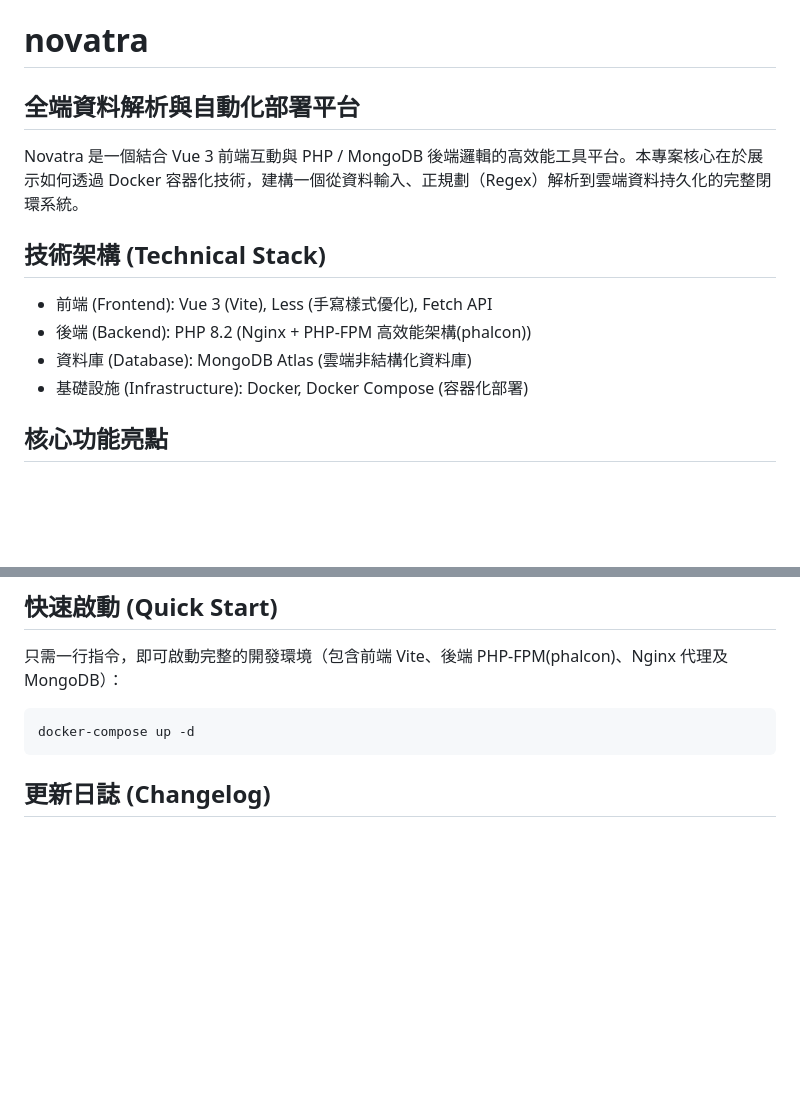
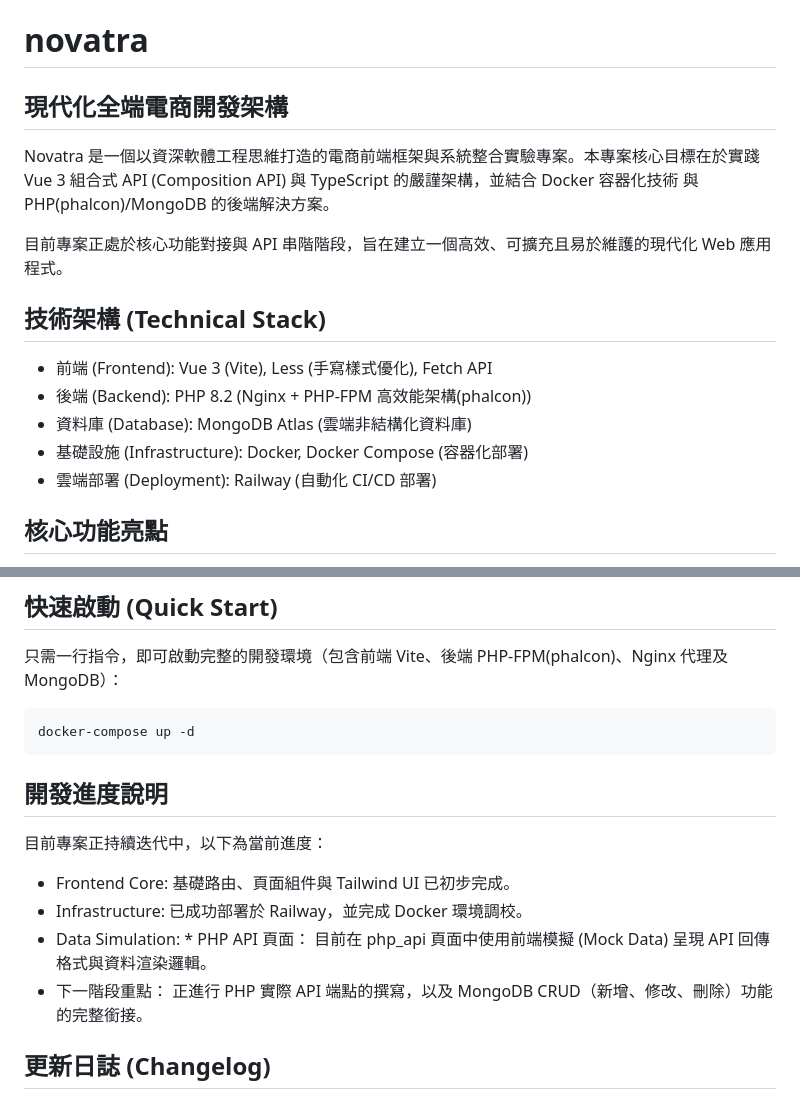
Before and after one commit to Rong-wing/novatra, a Markdown page: README.md, 2 parts joined by grey strips. Rendered like a GitHub page; blank space fills up the shorter version.

Commit message:
2026/03/19 - edit readme.md text

````diff
--- a/README.md
+++ b/README.md
@@ -1,12 +1,15 @@
 # novatra
-## 全端資料解析與自動化部署平台
-Novatra 是一個結合 Vue 3 前端互動與 PHP / MongoDB 後端邏輯的高效能工具平台。本專案核心在於展示如何透過 Docker 容器化技術，建構一個從資料輸入、正規劃（Regex）解析到雲端資料持久化的完整閉環系統。
+## 現代化全端電商開發架構
+Novatra 是一個以資深軟體工程思維打造的電商前端框架與系統整合實驗專案。本專案核心目標在於實踐 Vue 3 組合式 API (Composition API) 與 TypeScript 的嚴謹架構，並結合 Docker 容器化技術 與 PHP(phalcon)/MongoDB 的後端解決方案。
+
+目前專案正處於核心功能對接與 API 串階階段，旨在建立一個高效、可擴充且易於維護的現代化 Web 應用程式。
 
 ## 技術架構 (Technical Stack)
 - 前端 (Frontend): Vue 3 (Vite), Less (手寫樣式優化), Fetch API
 - 後端 (Backend): PHP 8.2 (Nginx + PHP-FPM 高效能架構(phalcon))
 - 資料庫 (Database): MongoDB Atlas (雲端非結構化資料庫)
 - 基礎設施 (Infrastructure): Docker, Docker Compose (容器化部署)
+- 雲端部署 (Deployment): Railway (自動化 CI/CD 部署)
 
 ## 核心功能亮點
 - 高效能資料萃取引擎：利用 PHP 正規表示式（Regular Expression）處理複雜的非格式化字串，並即時轉換為結構化 JSON 資料回傳。
@@ -22,5 +25,12 @@ Novatra 是一個結合 Vue 3 前端互動與 PHP / MongoDB 後端邏輯的高
 docker-compose up -d
 ```
 
+## 開發進度說明
+目前專案正持續迭代中，以下為當前進度：
+- Frontend Core: 基礎路由、頁面組件與 Tailwind UI 已初步完成。
+- Infrastructure: 已成功部署於 Railway，並完成 Docker 環境調校。
+- Data Simulation: * PHP API 頁面： 目前在 php_api 頁面中使用前端模擬 (Mock Data) 呈現 API 回傳格式與資料渲染邏輯。
+- 下一階段重點： 正進行 PHP 實際 API 端點的撰寫，以及 MongoDB CRUD（新增、修改、刪除）功能的完整銜接。
+
 
 ## 更新日誌 (Changelog)
````
Also changed, not shown: other parts of README.md (+0 -4 lines).
